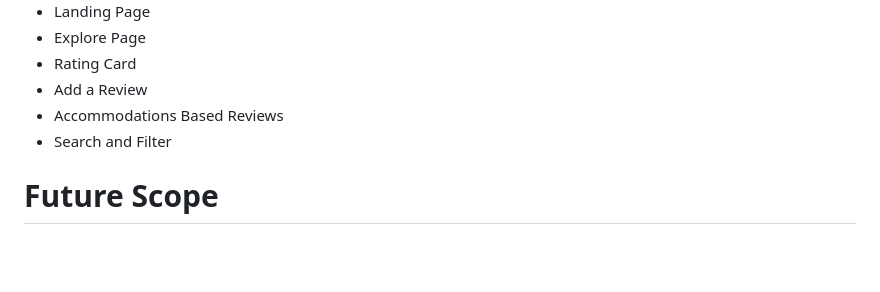
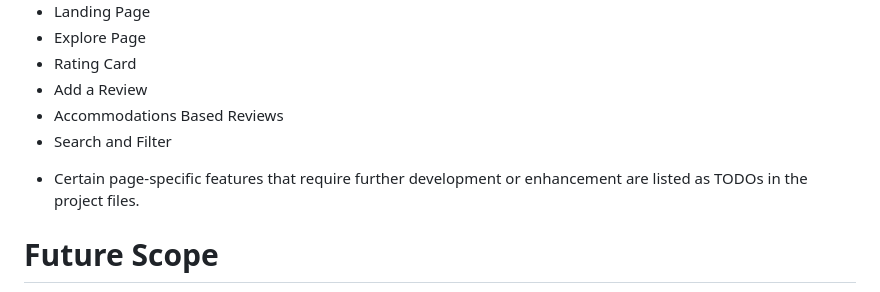
Before and after one commit to BU-Spark/se-kaleidoscope-collaborative, a Markdown page: README.md, the part around the change. Rendered like a GitHub page; blank space fills up the shorter version.

Commit message:
Added features yet to be implemented note

```diff
--- a/README.md
+++ b/README.md
@@ -86,6 +86,8 @@ For more information, [click here](https://developer.apple.com/documentation/xco
 - Accommodations Based Reviews
 - Search and Filter
 
+* Certain page-specific features that require further development or enhancement are listed as TODOs in the project files.
+
 
 # Future Scope
 
```
